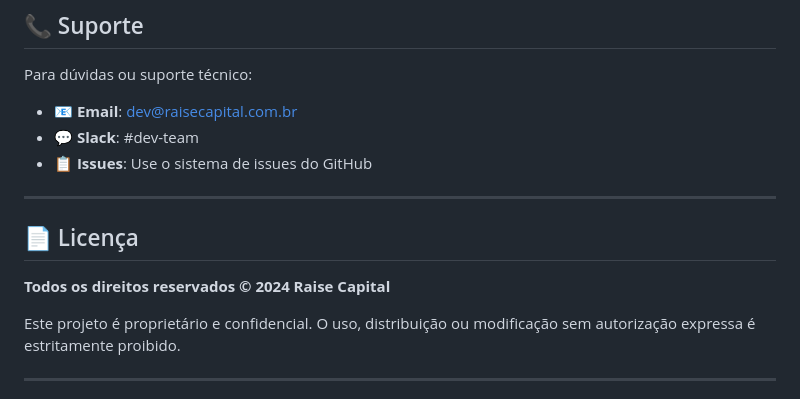
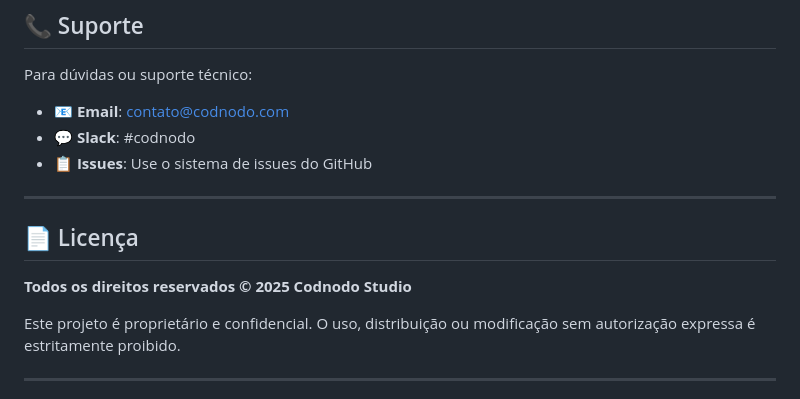
Before and after one commit to JhonasMartins/raisecapital, a Markdown page: README.md, the part around the change. Rendered like a GitHub page.

```diff
--- a/README.md
+++ b/README.md
@@ -310,15 +310,15 @@ CMD ["npm", "start"]
 
 Para dúvidas ou suporte técnico:
 
-- 📧 **Email**: dev@raisecapital.com.br
-- 💬 **Slack**: #dev-team
+- 📧 **Email**: contato@codnodo.com
+- 💬 **Slack**: #codnodo
 - 📋 **Issues**: Use o sistema de issues do GitHub
 
 ---
 
 ## 📄 Licença
 
-**Todos os direitos reservados © 2024 Raise Capital**
+**Todos os direitos reservados © 2025 Codnodo Studio**
 
 Este projeto é proprietário e confidencial. O uso, distribuição ou modificação sem autorização expressa é estritamente proibido.
 
```
